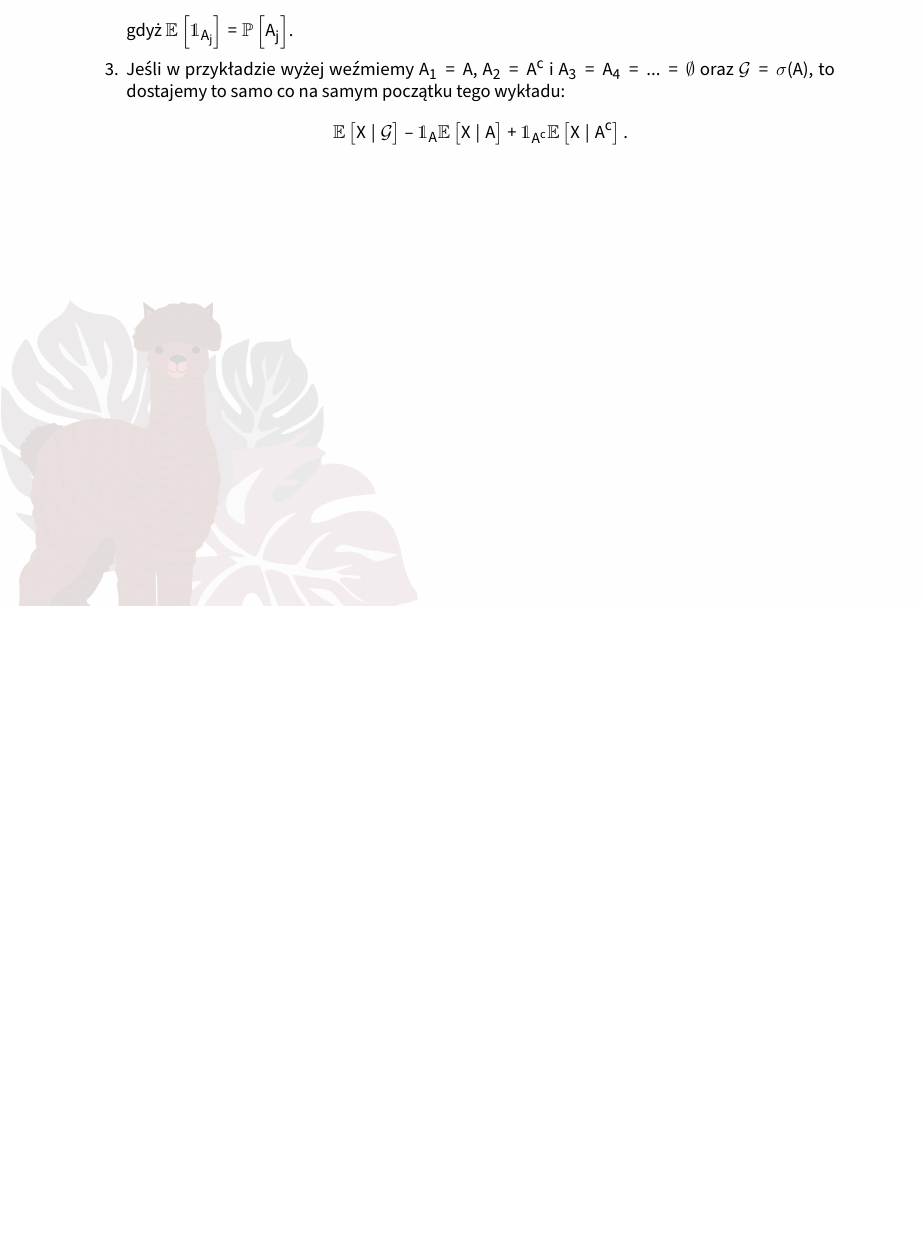
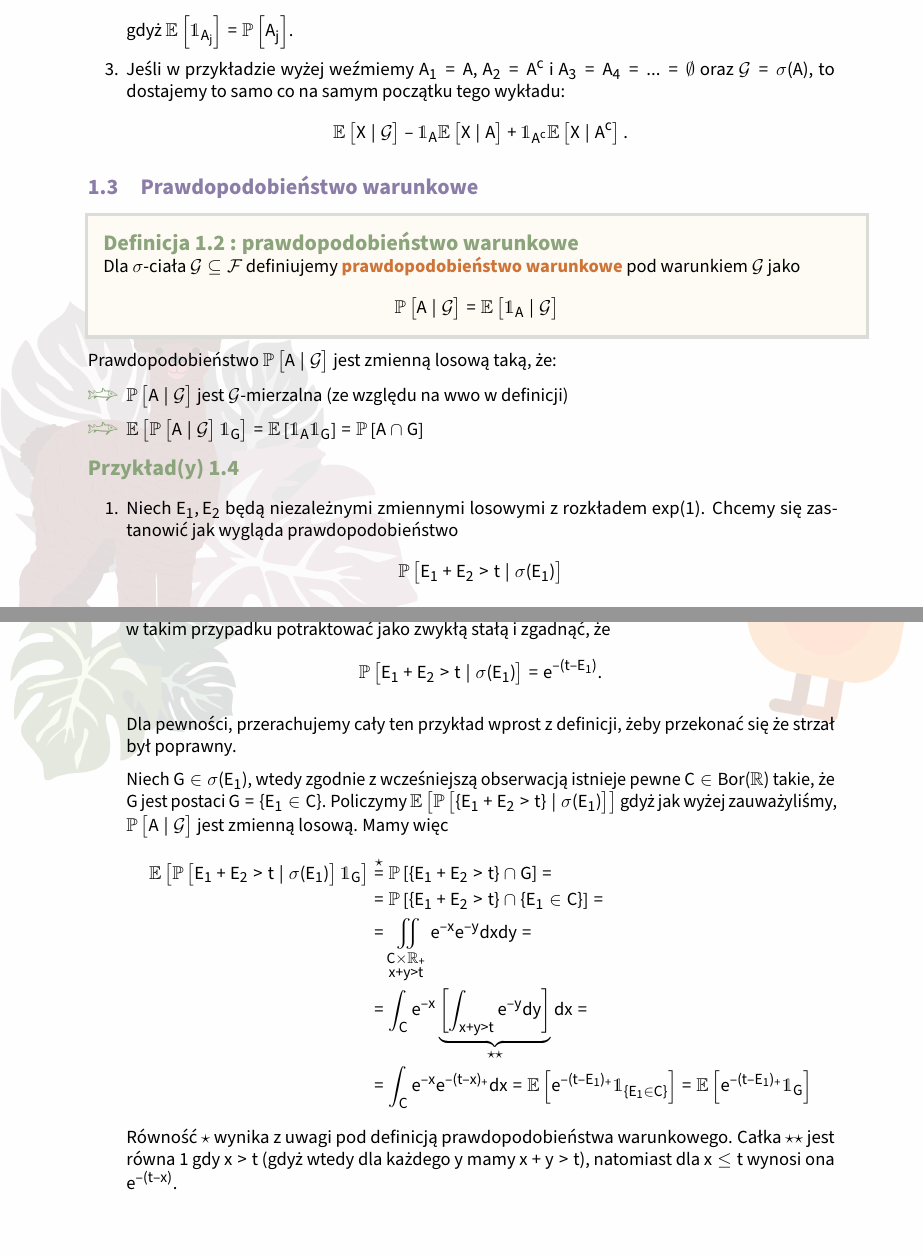
Before and after one commit to ronia-jakim/2023-2024, a LaTeX document (rachunek/notatka/main.tex, which reads rachunek/notatka/01:06-10-23.tex): part of page 6 of 6 before the commit and two parts of pages 6 and 7 of 7 after it, the two joined at a grey line, cut so that both start at the same text, the shorter picture padded with empty space. The pictures show the PDF file rachunek/notatka/main.pdf that the author committed with the source.

Commit message:
rachunek

```diff
--- a/rachunek/notatka/01:06-10-23.tex
+++ b/rachunek/notatka/01:06-10-23.tex
@@ -119,3 +119,35 @@ $$\expected{X}{\set{G}}=Y.$$
 \item Jeśli w przykładzie wyżej weźmiemy $A_1=A$, $A_2=A^c$ i $A_3=A_4=...=\emptyset$ oraz $\set{G}=\sigma(A)$, to dostajemy to samo co na samym początku tego wykładu:
   $$\expected{X}{\set{G}}-\mathds{1}_A\expected{X}{A}+\mathds{1}_{A^c}\expected{X}{A^c}.$$
 \end{example}
+
+\subsection{Prawdopodobieństwo warunkowe}
+
+\begin{definition}[prawdopodobieństwo warunkowe]\label{prawdopodobienstwo warunkowe}
+  Dla $\sigma$-ciała $\set{G}\subseteq\set{F}$ definiujemy \buff{prawdopodobieństwo warunkowe} pod warunkiem $\set{G}$ jako
+  $$\prob{A}{\set{G}}=\expected{\mathds{1}_A}{\set{G}}$$
+\end{definition}
+
+Prawdopodobieństwo $\prob{A}{\set{G}}$ jest zmienną losową taką, że:
+\begin{itemize}
+  \item $\prob{A}{\set{G}}$ jest $\set{G}$-mierzalna (ze względu na wwo w definicji)
+  \item $\expected{\prob{A}{\set{G}}\mathds{1}_G}=\expected{\mathds{1}_A\mathds{1}_G}=\prob{A\cap G}$
+\end{itemize}
+
+\begin{example}
+\item Niech $E_1,E_2$ będą niezależnymi zmiennymi losowymi z rozkładem $exp(1)$. Chcemy się zastanowić jak wygląda prawdopodobieństwo
+  $$\prob{E_1+E_2>t}{\sigma(E_1)}$$
+  dla $t>0$. Ponieważ liczymy to prawdopodobieństwo względem $\sigma(E_1)$, to tak naprawdę wszystkie informacje o $E_1$ mamy w ręku, gdyż tę zmienną obserwujemy. Czyli $E_1$ możemy w takim przypadku potraktować jako zwykłą stałą i zgadnąć, że
+  $$\prob{E_1+E_2>t}{\sigma(E_1)}=e^{-(t-E_1)}.$$
+
+  Dla pewności, przerachujemy cały ten przykład wprost z definicji, żeby przekonać się że strzał był poprawny.
+
+  Niech $G\in\sigma(E_1)$, wtedy zgodnie z wcześniejszą obserwacją istnieje pewne $C\in Bor(\R)$ takie, że $G$ jest postaci $G=\{E_1\in C\}$. Policzymy $\expected{\prob{\{E_1+E_2>t\}}{\sigma(E_1)}}$ gdyż jak wyżej zauważyliśmy, $\prob{A}{\set{G}}$ jest zmienną losową. Mamy więc
+  \begin{align*}
+    \expected{\prob{E_1+E_2>t}{\sigma(E_1)}\mathds{1}_G}&\overset{\star}{=}\prob{\{E_1+E_2>t\}\cap G}=\\
+                                                        &=\prob{\{E_1+E_2>t\}\cap\{E_1\in C\}}=\\
+                                                        &=\iint\limits_{\substack{C\times\R_+\\x+y>t}}e^{-x}e^{-y}dxdy=\\
+                                                        &=\int_Ce^{-x}\underbrace{\left[\int_{x+y>t}e^{-y}dy\right]}_{\star\star}dx=\\
+                                                        &=\int_Ce^{-x}e^{-(t-x)_+}dx=\expected{e^{-(t-E_1)_+}\mathds{1}_{\{E_1\in C\}}}=\expected{e^{-(t-E_1)_+}\mathds{1}_G}
+  \end{align*}
+  Równość $\star$ wynika z uwagi pod definicją prawdopodobieństwa warunkowego. Całka $\star\star$ jest równa $1$ gdy $x>t$ (gdyż wtedy dla każdego $y$ mamy $x+y>t$), natomiast dla $x\leq t$ wynosi ona $e^{-(t-x)}$.
+\end{example}
```
Also changed, not shown: template.sty (+2 -0 lines), rachunek/notatka/main.pdf, 7 other files.
